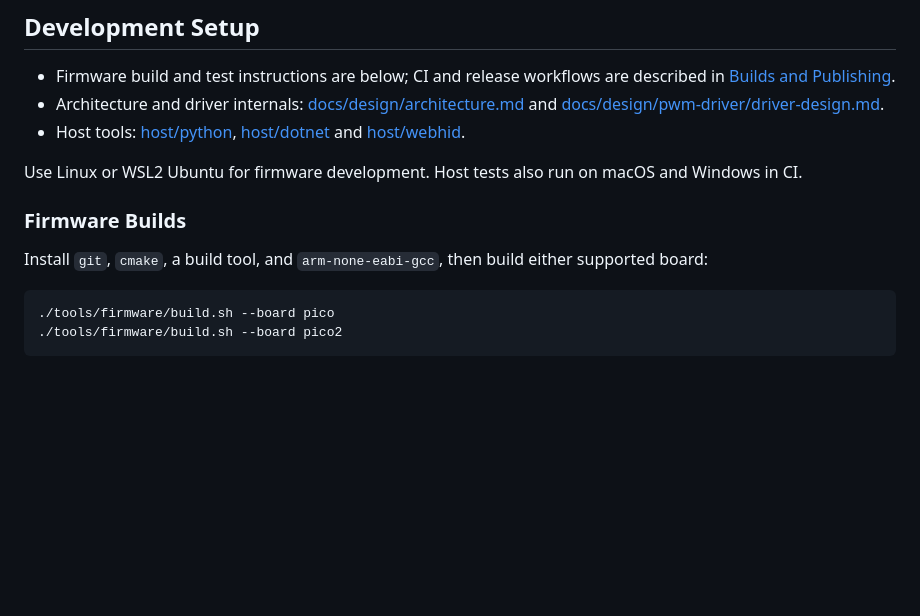
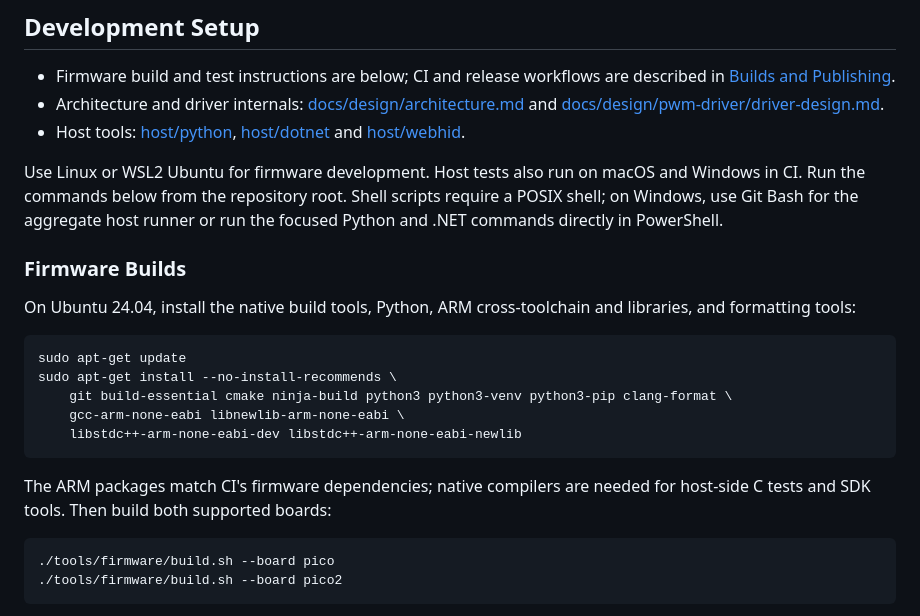
Before and after one commit to djwinter29-oss/PicoPWM, a Markdown page: CONTRIBUTING.md, the part around one of its changes. Drawn GitHub-style; blank space fills up the shorter version.

````diff
--- a/CONTRIBUTING.md
+++ b/CONTRIBUTING.md
@@ -21,10 +21,23 @@ validating PWM output, timing and monitor accuracy requires hardware.
   [host/webhid](host/webhid/README.md).
 
 Use Linux or WSL2 Ubuntu for firmware development. Host tests also run on macOS and Windows in CI.
+Run the commands below from the repository root. Shell scripts require a POSIX shell; on Windows, use Git Bash
+for the aggregate host runner or run the focused Python and .NET commands directly in PowerShell.
 
 ### Firmware Builds
 
-Install `git`, `cmake`, a build tool, and `arm-none-eabi-gcc`, then build either supported board:
+On Ubuntu 24.04, install the native build tools, Python, ARM cross-toolchain and libraries, and formatting tools:
+
+```sh
+sudo apt-get update
+sudo apt-get install --no-install-recommends \
+    git build-essential cmake ninja-build python3 python3-venv python3-pip clang-format \
+    gcc-arm-none-eabi libnewlib-arm-none-eabi \
+    libstdc++-arm-none-eabi-dev libstdc++-arm-none-eabi-newlib
+```
+
+The ARM packages match CI's firmware dependencies; native compilers are needed for host-side C tests and SDK tools.
+Then build both supported boards:
 
 ```sh
 ./tools/firmware/build.sh --board pico
````
Also changed, not shown: other parts of CONTRIBUTING.md (+65 -4 lines), CODE_OF_CONDUCT.md (+20 -10 lines).
